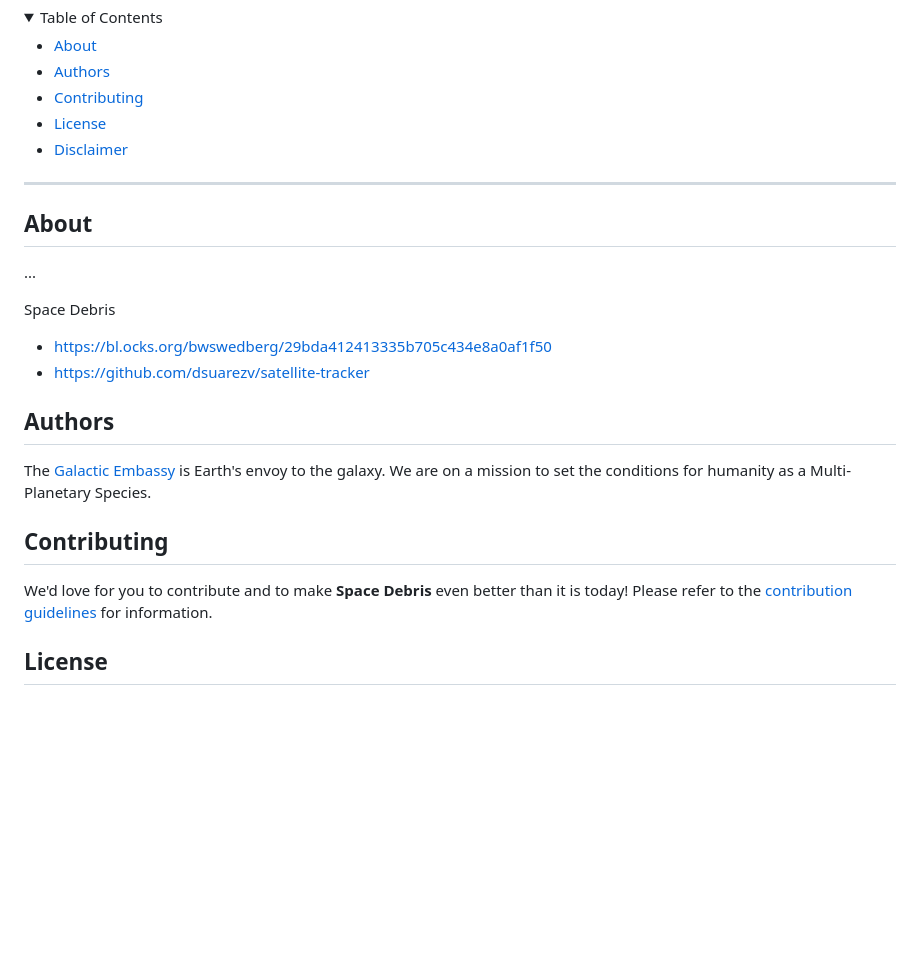
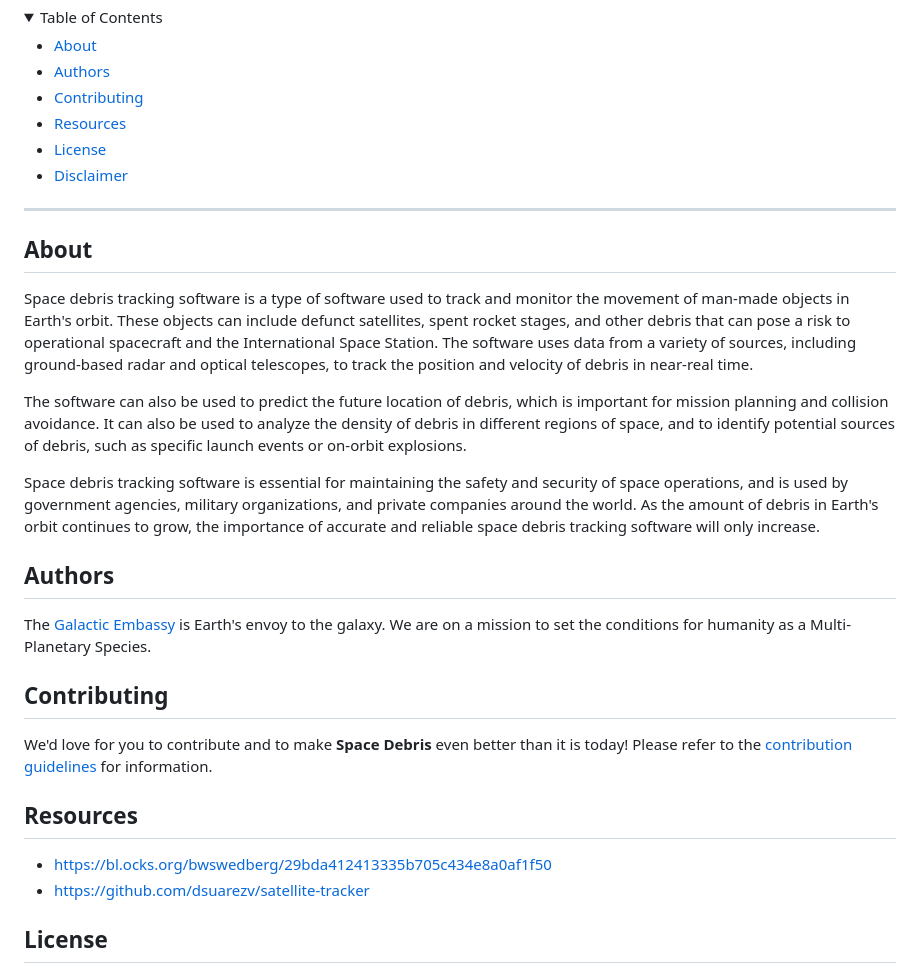
Before and after one commit to galactic-embassy/space-debris, a Markdown page: README.md, the part around the change. Drawn GitHub-style; blank space fills up the shorter version.

```diff
--- a/README.md
+++ b/README.md
@@ -43,6 +43,7 @@
 - [About](#about)
 - [Authors](#authors)
 - [Contributing](#contributing)
+- [Resources](#resources)
 - [License](#license)
 - [Disclaimer](#disclaimer)
 
@@ -53,11 +54,13 @@
 
 ## About
 
-...
+Space debris tracking software is a type of software used to track and monitor the movement of man-made objects in Earth's orbit. These objects can include defunct satellites, spent rocket stages, and other debris that can pose a risk to operational spacecraft and the International Space Station. The software uses data from a variety of sources, including ground-based radar and optical telescopes, to track the position and velocity of debris in near-real time.
 
-Space Debris
-- https://bl.ocks.org/bwswedberg/29bda412413335b705c434e8a0af1f50
-- https://github.com/dsuarezv/satellite-tracker
+The software can also be used to predict the future location of debris, which is important for mission planning and collision avoidance. It can also be used to analyze the density of debris in different regions of space, and to identify potential sources of debris, such as specific launch events or on-orbit explosions.
+
+Space debris tracking software is essential for maintaining the safety and security of space operations, and is used by government agencies, military organizations, and private companies around the world. As the amount of debris in Earth's orbit continues to grow, the importance of accurate and reliable space debris tracking software will only increase.
+
+
 
 ## Authors
 
@@ -69,6 +72,10 @@ The [Galactic Embassy](https://www.galacticembassy.com/) is Earth's envoy to the
 We'd love for you to contribute and to make **Space Debris** even better than it is today!
 Please refer to the [contribution guidelines](.github/CONTRIBUTING.md) for information.
 
+## Resources
+
+- https://bl.ocks.org/bwswedberg/29bda412413335b705c434e8a0af1f50
+- https://github.com/dsuarezv/satellite-tracker
 
 ## License
 
```
